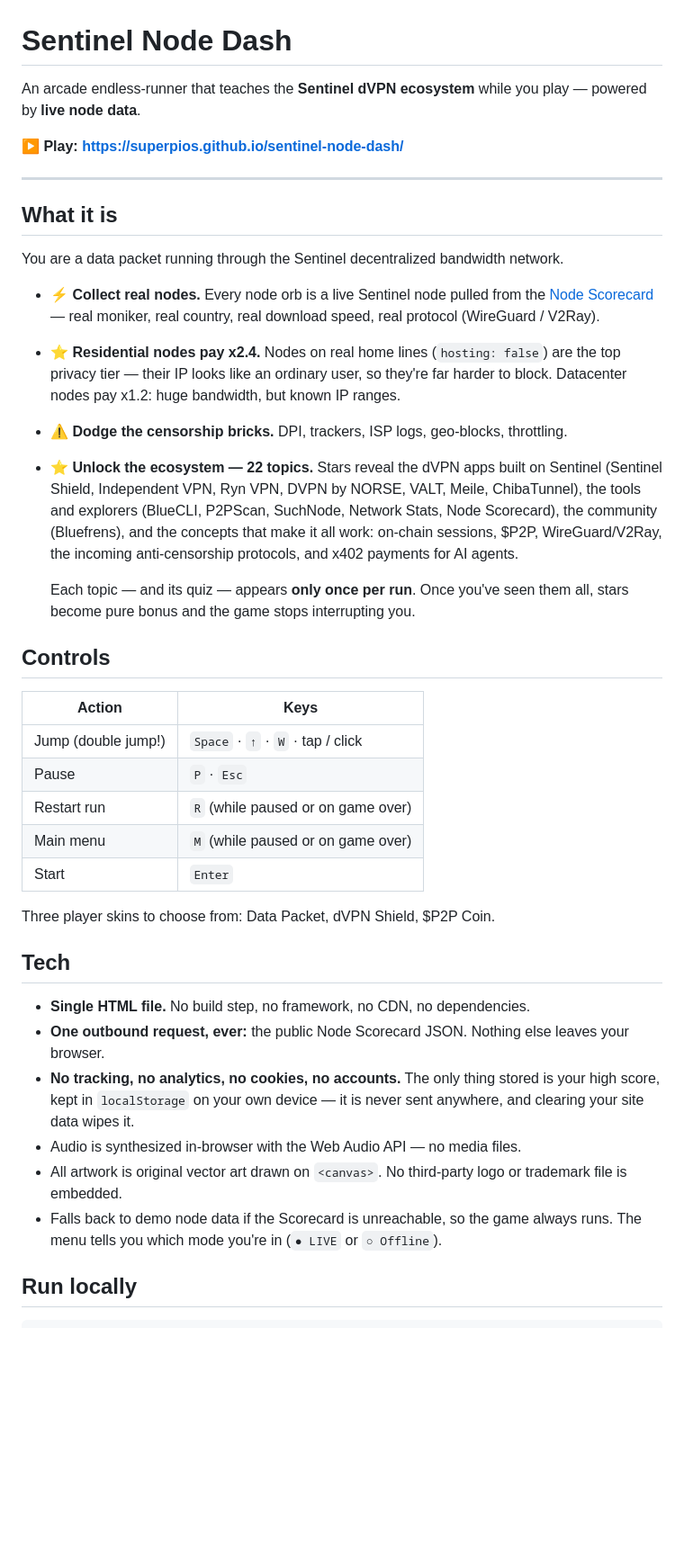
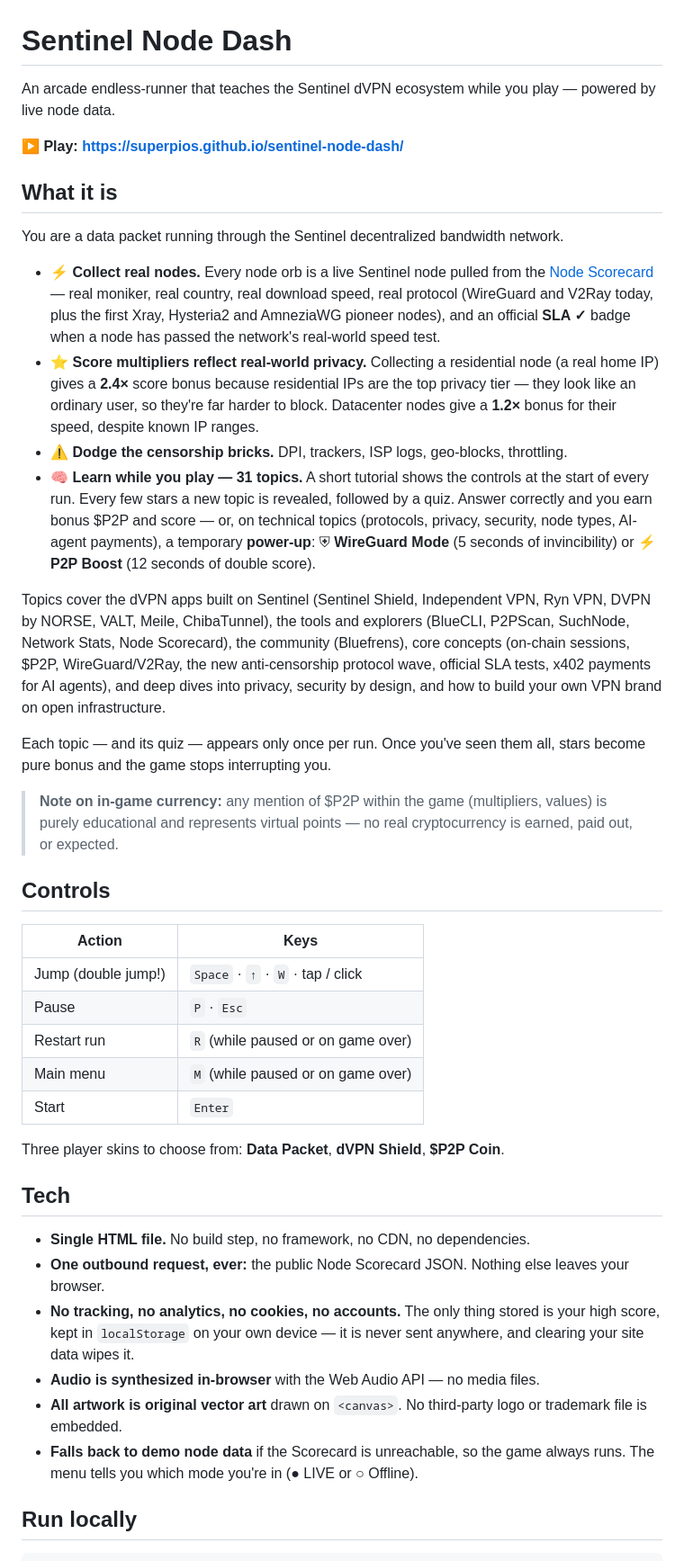
Before and after one commit to superpios/sentinel-node-dash, a Markdown page: README.md, the part around one of its changes. Shown at 90% size. Drawn GitHub-style; blank space fills up the shorter version.

Commit message:
Enhance README with detailed game and node information
Updated the README to improve clarity and detail about the game mechanics, node collection, and educational aspects.

```diff
--- a/README.md
+++ b/README.md
@@ -1,21 +1,23 @@
 # Sentinel Node Dash
 
-An arcade endless-runner that teaches the **Sentinel dVPN ecosystem** while you play — powered by **live node data**.
+An arcade endless-runner that teaches the Sentinel dVPN ecosystem while you play — powered by live node data.
 
 **▶ Play: https://superpios.github.io/sentinel-node-dash/**
-
----
 
 ## What it is
 
 You are a data packet running through the Sentinel decentralized bandwidth network.
 
-- ⚡ **Collect real nodes.** Every node orb is a live Sentinel node pulled from the [Node Scorecard](https://superpios.github.io/node-scorecard/) — real moniker, real country, real download speed, real protocol (WireGuard / V2Ray).
-- ⭐ **Residential nodes pay x2.4.** Nodes on real home lines (`hosting: false`) are the top privacy tier — their IP looks like an ordinary user, so they're far harder to block. Datacenter nodes pay x1.2: huge bandwidth, but known IP ranges.
+- ⚡ **Collect real nodes.** Every node orb is a live Sentinel node pulled from the [Node Scorecard](https://superpios.github.io/node-scorecard/) — real moniker, real country, real download speed, real protocol (WireGuard and V2Ray today, plus the first Xray, Hysteria2 and AmneziaWG pioneer nodes), and an official **SLA ✓** badge when a node has passed the network's real-world speed test.
+- ⭐ **Score multipliers reflect real-world privacy.** Collecting a residential node (a real home IP) gives a **2.4×** score bonus because residential IPs are the top privacy tier — they look like an ordinary user, so they're far harder to block. Datacenter nodes give a **1.2×** bonus for their speed, despite known IP ranges.
 - ⚠️ **Dodge the censorship bricks.** DPI, trackers, ISP logs, geo-blocks, throttling.
-- ⭐ **Unlock the ecosystem — 22 topics.** Stars reveal the dVPN apps built on Sentinel (Sentinel Shield, Independent VPN, Ryn VPN, DVPN by NORSE, VALT, Meile, ChibaTunnel), the tools and explorers (BlueCLI, P2PScan, SuchNode, Network Stats, Node Scorecard), the community (Bluefrens), and the concepts that make it all work: on-chain sessions, $P2P, WireGuard/V2Ray, the incoming anti-censorship protocols, and x402 payments for AI agents.
+- 🧠 **Learn while you play — 31 topics.** A short tutorial shows the controls at the start of every run. Every few stars a new topic is revealed, followed by a quiz. Answer correctly and you earn bonus $P2P and score — or, on technical topics (protocols, privacy, security, node types, AI-agent payments), a temporary **power-up**: ⛨ **WireGuard Mode** (5 seconds of invincibility) or ⚡ **P2P Boost** (12 seconds of double score).
 
-  Each topic — and its quiz — appears **only once per run**. Once you've seen them all, stars become pure bonus and the game stops interrupting you.
+Topics cover the dVPN apps built on Sentinel (Sentinel Shield, Independent VPN, Ryn VPN, DVPN by NORSE, VALT, Meile, ChibaTunnel), the tools and explorers (BlueCLI, P2PScan, SuchNode, Network Stats, Node Scorecard), the community (Bluefrens), core concepts (on-chain sessions, $P2P, WireGuard/V2Ray, the new anti-censorship protocol wave, official SLA tests, x402 payments for AI agents), and deep dives into privacy, security by design, and how to build your own VPN brand on open infrastructure.
+
+Each topic — and its quiz — appears only once per run. Once you've seen them all, stars become pure bonus and the game stops interrupting you.
+
+> **Note on in-game currency:** any mention of $P2P within the game (multipliers, values) is purely educational and represents virtual points — no real cryptocurrency is earned, paid out, or expected.
 
 ## Controls
 
@@ -27,16 +29,16 @@ You are a data packet running through the Sentinel decentralized bandwidth netwo
 | Main menu | `M` (while paused or on game over) |
 | Start | `Enter` |
 
-Three player skins to choose from: Data Packet, dVPN Shield, $P2P Coin.
+Three player skins to choose from: **Data Packet**, **dVPN Shield**, **$P2P Coin**.
 
 ## Tech
 
 - **Single HTML file.** No build step, no framework, no CDN, no dependencies.
 - **One outbound request, ever:** the public Node Scorecard JSON. Nothing else leaves your browser.
 - **No tracking, no analytics, no cookies, no accounts.** The only thing stored is your high score, kept in `localStorage` on your own device — it is never sent anywhere, and clearing your site data wipes it.
-- Audio is synthesized in-browser with the Web Audio API — no media files.
-- All artwork is original vector art drawn on `<canvas>`. No third-party logo or trademark file is embedded.
-- Falls back to demo node data if the Scorecard is unreachable, so the game always runs. The menu tells you which mode you're in (`● LIVE` or `○ Offline`).
+- **Audio is synthesized in-browser** with the Web Audio API — no media files.
+- **All artwork is original vector art** drawn on `<canvas>`. No third-party logo or trademark file is embedded.
+- **Falls back to demo node data** if the Scorecard is unreachable, so the game always runs. The menu tells you which mode you're in (● LIVE or ○ Offline).
 
 ## Run locally
 
```
Also changed, not shown: other parts of README.md (+4 -2 lines).
